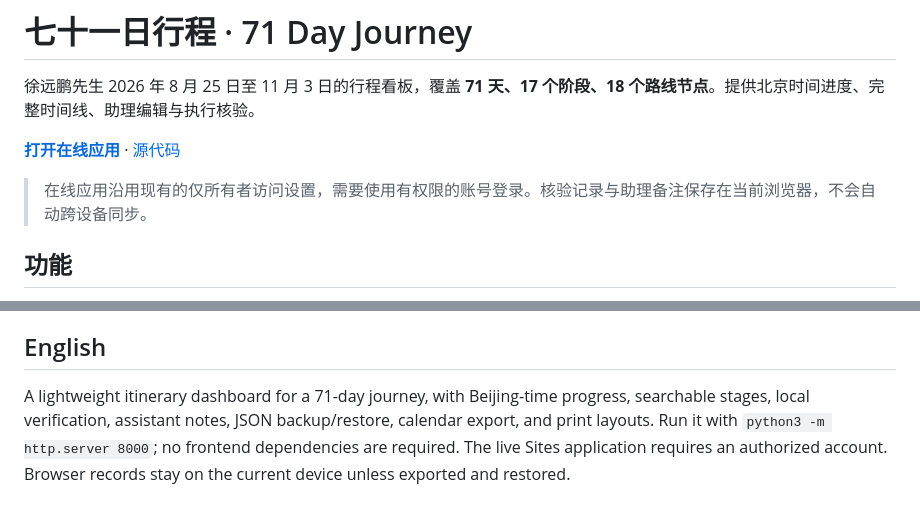
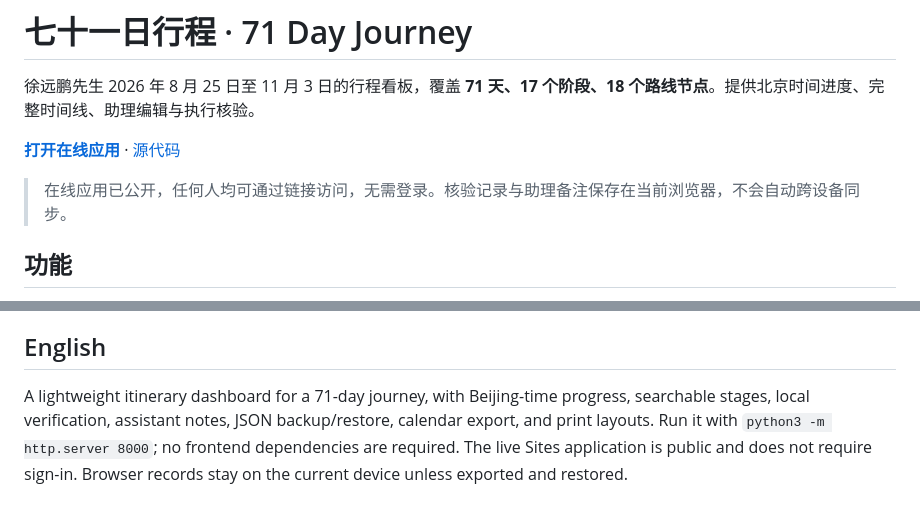
Before and after one commit to xudaniel/xuyuanpeng-71-day-journey, a Markdown page: README.md, 2 parts joined by grey strips. Drawn GitHub-style.

Commit message:
Document public live app access

```diff
--- a/README.md
+++ b/README.md
@@ -4,7 +4,7 @@
 
 **[打开在线应用](https://xuyuanpeng-71-day-journey.danyelxu.chatgpt.site)** · [源代码](https://github.com/xudaniel/xuyuanpeng-71-day-journey)
 
-> 在线应用沿用现有的仅所有者访问设置，需要使用有权限的账号登录。核验记录与助理备注保存在当前浏览器，不会自动跨设备同步。
+> 在线应用已公开，任何人均可通过链接访问，无需登录。核验记录与助理备注保存在当前浏览器，不会自动跨设备同步。
 
 ## 功能
 
@@ -85,4 +85,4 @@ TEST_URL=http://localhost:8000 nodetests/browser.cjs
 
 ## English
 
-A lightweight itinerary dashboard for a 71-day journey, with Beijing-time progress, searchable stages, local verification, assistant notes, JSON backup/restore, calendar export, and print layouts. Run it with `python3 -m http.server 8000`; no frontend dependencies are required. The live Sites application requires an authorized account. Browser records stay on the current device unless exported and restored.
+A lightweight itinerary dashboard for a 71-day journey, with Beijing-time progress, searchable stages, local verification, assistant notes, JSON backup/restore, calendar export, and print layouts. Run it with `python3 -m http.server 8000`; no frontend dependencies are required. The live Sites application is public and does not require sign-in. Browser records stay on the current device unless exported and restored.
```
